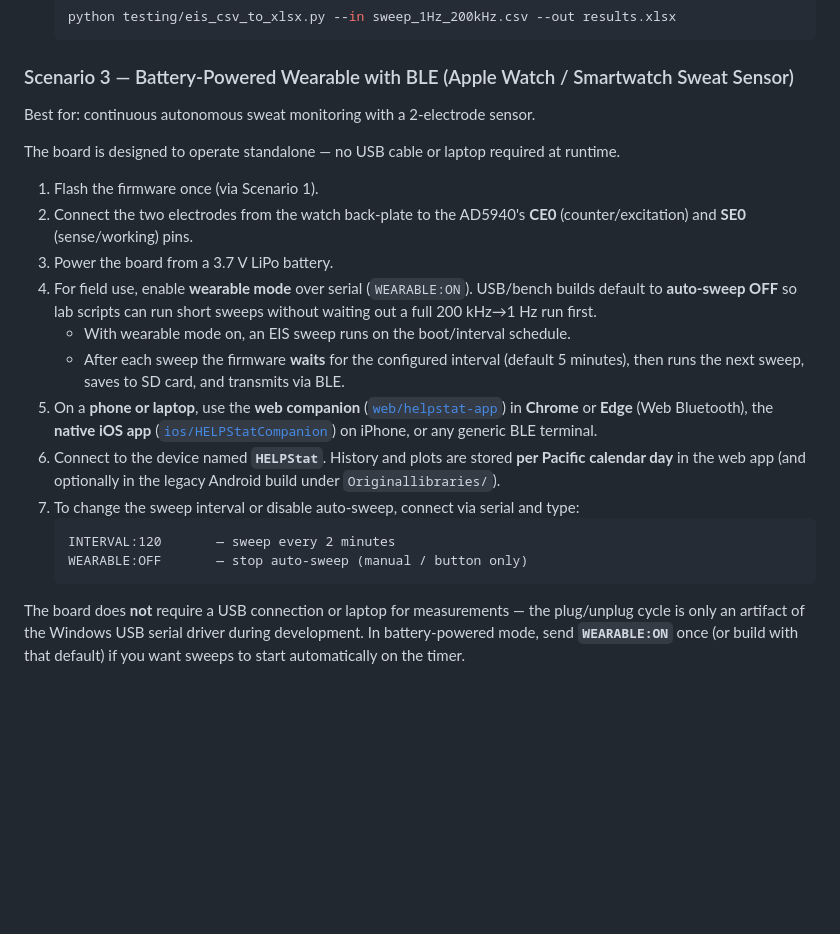
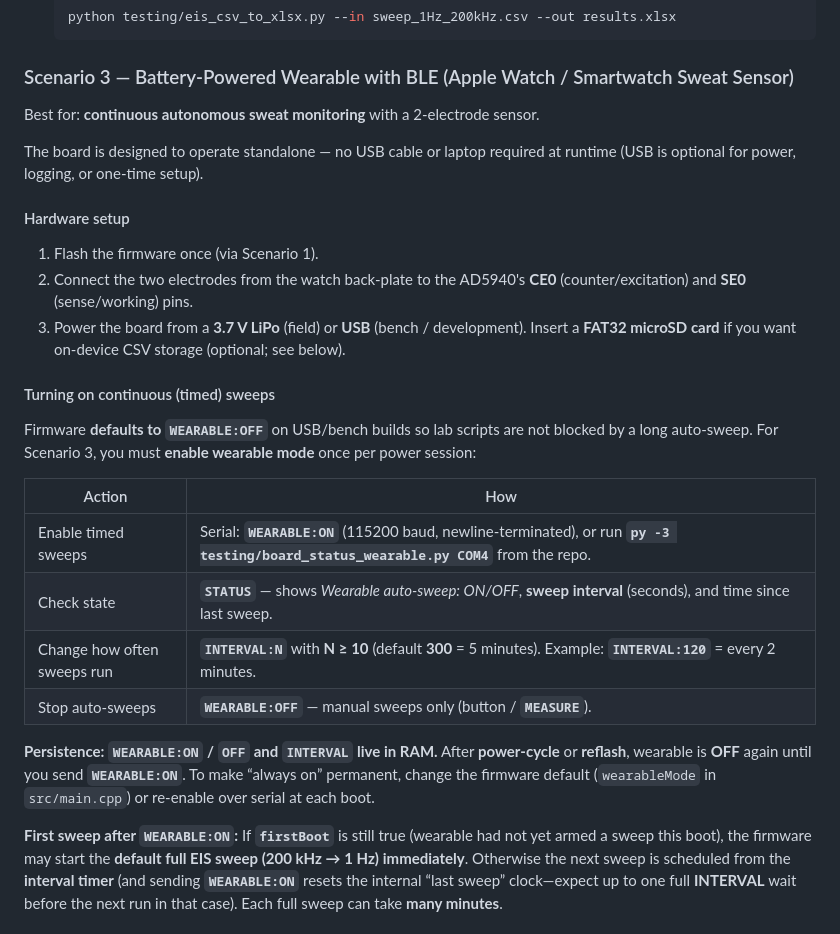
Before and after one commit to Shivasa042/Potentiostat-Wearable-Sensor-Berkeley-MEng-Capstone, a Markdown page: README.md, the part around one of its changes. GitHub-like rendering; blank space fills up the shorter version.

Commit message:
README: expand Scenario 3 with continuous sweep, data paths, persistence
Made-with: Cursor

````diff
--- a/README.md
+++ b/README.md
@@ -221,22 +221,28 @@ Best for: field measurements without any computer.
 
 ### Scenario 3 — Battery-Powered Wearable with BLE (Apple Watch / Smartwatch Sweat Sensor)
 
-Best for: continuous autonomous sweat monitoring with a 2-electrode sensor.
+Best for: **continuous autonomous sweat monitoring** with a 2-electrode sensor.
 
-The board is designed to operate standalone — no USB cable or laptop required at runtime.
+The board is designed to operate standalone — no USB cable or laptop required at runtime (USB is optional for power, logging, or one-time setup).
+
+#### Hardware setup
 
 1. Flash the firmware once (via Scenario 1).
 2. Connect the two electrodes from the watch back-plate to the AD5940's **CE0** (counter/excitation) and **SE0** (sense/working) pins.
-3. Power the board from a 3.7 V LiPo battery.
-4. For field use, enable **wearable mode** over serial (`WEARABLE:ON`). USB/bench builds default to **auto-sweep OFF** so lab scripts can run short sweeps without waiting out a full 200 kHz→1 Hz run first.
-   - With wearable mode on, an EIS sweep runs on the boot/interval schedule.
-   - After each sweep the firmware **waits** for the configured interval (default 5 minutes), then runs the next sweep, saves to SD card, and transmits via BLE.
-5. On a **phone or laptop**, use the **web companion** ([`web/helpstat-app`](#companion-web-app-webhelpstat-app)) in **Chrome** or **Edge** (Web Bluetooth), the **native iOS app** ([`ios/HELPStatCompanion`](#native-ios-app-ioshelpstatcompanion)) on iPhone, or any generic BLE terminal.
-6. Connect to the device named **`HELPStat`**. History and plots are stored **per Pacific calendar day** in the web app (and optionally in the legacy Android build under `Originallibraries/`).
-7. To change the sweep interval or disable auto-sweep, connect via serial and type:
-   ```
-   INTERVAL:120       — sweep every 2 minutes
-   WEARABLE:OFF       — stop auto-sweep (manual / button only)
-   ```
+3. Power the board from a **3.7 V LiPo** (field) or **USB** (bench / development). Insert a **FAT32 microSD card** if you want on-device CSV storage (optional; see below).
 
-The board does **not** require a USB connection or laptop for measurements — the plug/unplug cycle is only an artifact of the Windows USB serial driver during development. In battery-powered mode, send **`WEARABLE:ON`** once (or build with that default) if you want sweeps to start automatically on the timer.
+#### Turning on continuous (timed) sweeps
+
+Firmware **defaults to `WEARABLE:OFF`** on USB/bench builds so lab scripts are not blocked by a long auto-sweep. For Scenario 3, you must **enable wearable mode** once per power session:
+
+| Action | How |
+|--------|-----|
+| Enable timed sweeps | Serial: **`WEARABLE:ON`** (115200 baud, newline-terminated), or run **`py -3 testing/board_status_wearable.py COM4`** from the repo. |
+| Check state | **`STATUS`** — shows *Wearable auto-sweep: ON/OFF*, **sweep interval** (seconds), and time since last sweep. |
+| Change how often sweeps run | **`INTERVAL:N`** with **N ≥ 10** (default **300** = 5 minutes). Example: **`INTERVAL:120`** = every 2 minutes. |
+| Stop auto-sweeps | **`WEARABLE:OFF`** — manual sweeps only (button / **`MEASURE`**). |
+
+**Persistence:** **`WEARABLE:ON` / `OFF` and `INTERVAL` live in RAM.** After **power-cycle** or **reflash**, wearable is **OFF** again until you send **`WEARABLE:ON`**. To make “always on” permanent, change the firmware default (`wearableMode` in `src/main.cpp`) or re-enable over serial at each boot.
+
+**First sweep after `WEARABLE:ON`:** If **`firstBoot`** is still true (wearable had not yet armed a sweep this boot), the firmware may start the **default full EIS sweep (200 kHz → 1 Hz)** **immediately**. Otherwise the next sweep is scheduled from the **interval timer** (and sending **`WEARABLE:ON`** resets the internal “last sweep” clock—expect up to one full **INTERVAL** wait before the next run in that case). Each full sweep can take **many minutes**.
+
````
Also changed, not shown: other parts of README.md (+17 -0 lines).
